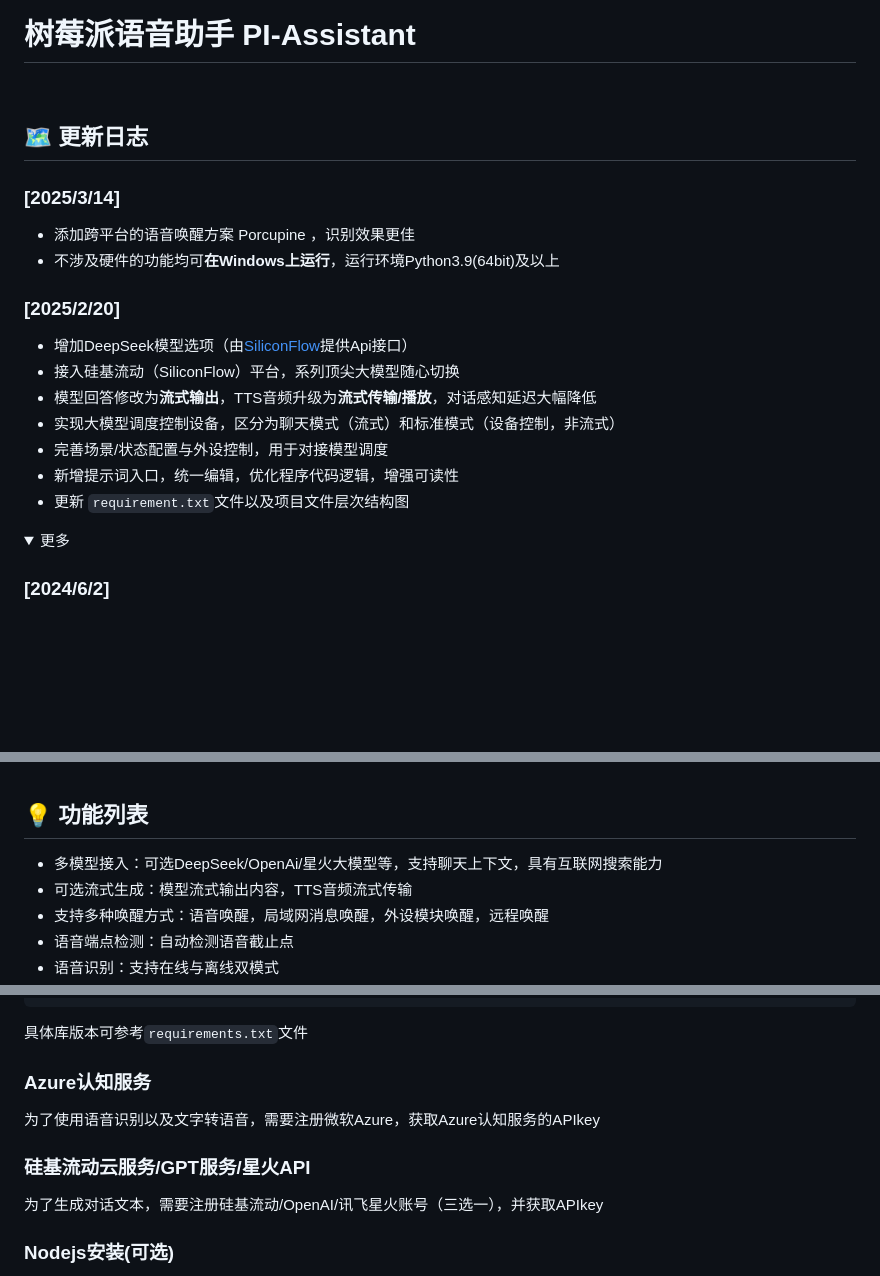
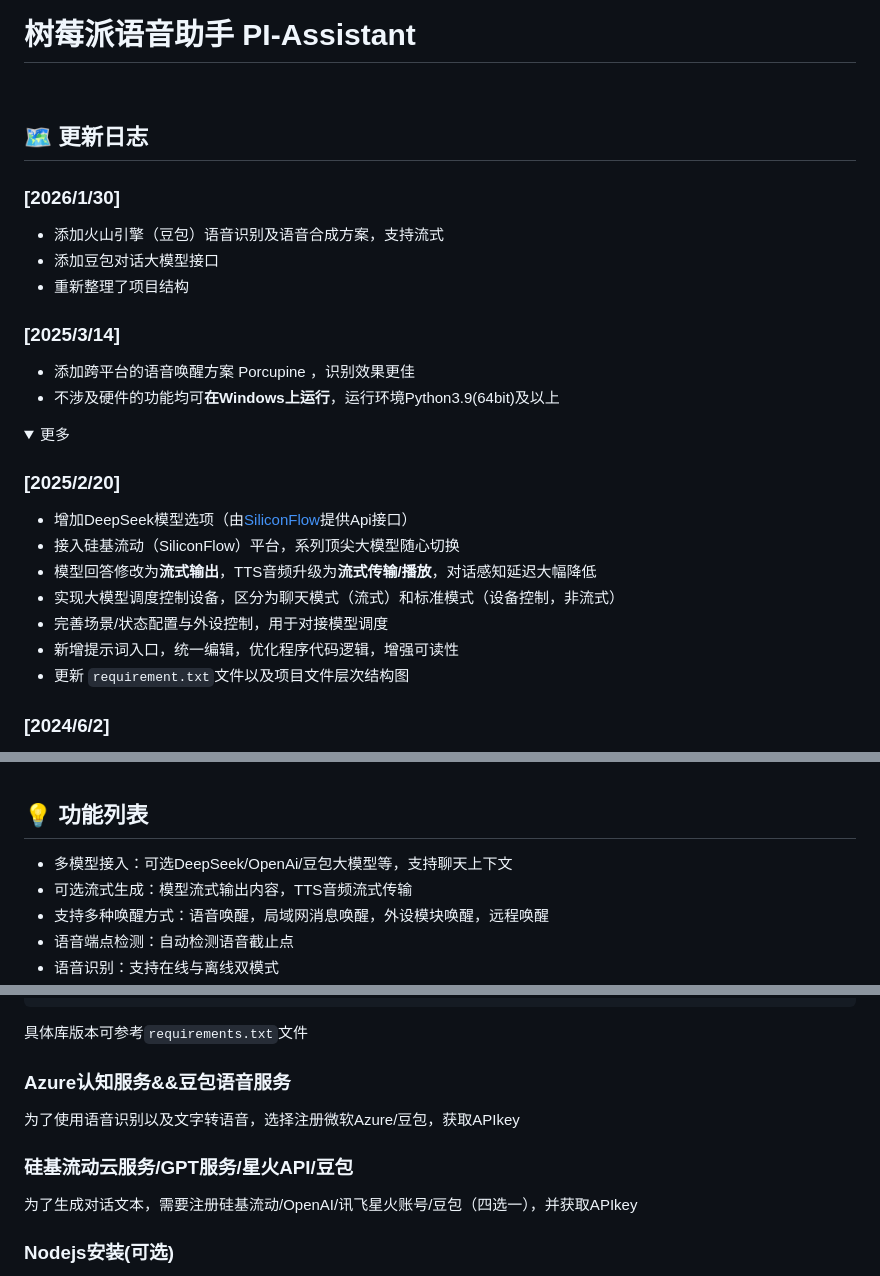
Before and after one commit to Lucky-183/PI-Assistant, a Markdown page: README.md, 3 parts joined by grey strips. GitHub-like rendering; folded sections open; blank space fills up the shorter version.

````diff
--- a/README.md
+++ b/README.md
@@ -5,10 +5,20 @@
 
 ## 🗺️ 更新日志
 
+### [2026/1/30]
+
+- 添加火山引擎（豆包）语音识别及语音合成方案，支持流式
+- 添加豆包对话大模型接口
+- 重新整理了项目结构
+
 ### [2025/3/14]
 
 - 添加跨平台的语音唤醒方案 Porcupine ，识别效果更佳
 - 不涉及硬件的功能均可**在Windows上运行**，运行环境Python3.9(64bit)及以上
+
+<details>
+
+<summary>更多</summary>
 
 ### [2025/2/20]
 
@@ -20,9 +30,6 @@
 - 新增提示词入口，统一编辑，优化程序代码逻辑，增强可读性
 - 更新 ``` requirement.txt ```文件以及项目文件层次结构图
 
-<details>
-
-<summary>更多</summary>
 
 ### [2024/6/2]
 
@@ -74,7 +81,7 @@
 
 ## 💡 功能列表
 
-- 多模型接入：可选DeepSeek/OpenAi/星火大模型等，支持聊天上下文，具有互联网搜索能力
+- 多模型接入：可选DeepSeek/OpenAi/豆包大模型等，支持聊天上下文
 - 可选流式生成：模型流式输出内容，TTS音频流式传输
 - 支持多种唤醒方式：语音唤醒，局域网消息唤醒，外设模块唤醒，远程唤醒
 - 语音端点检测：自动检测语音截止点
@@ -105,13 +112,13 @@ pip install azure-cognitiveservices-speech loguru requests arcade RPi.GPIO pydub
 
 具体库版本可参考```requirements.txt```文件
 
-### Azure认知服务
+### Azure认知服务&&豆包语音服务
 
-为了使用语音识别以及文字转语音，需要注册微软Azure，获取Azure认知服务的APIkey
+为了使用语音识别以及文字转语音，选择注册微软Azure/豆包，获取APIkey
 
-### 硅基流动云服务/GPT服务/星火API
+### 硅基流动云服务/GPT服务/星火API/豆包
 
-为了生成对话文本，需要注册硅基流动/OpenAI/讯飞星火账号（三选一），并获取APIkey
+为了生成对话文本，需要注册硅基流动/OpenAI/讯飞星火账号/豆包（四选一），并获取APIkey
 
 ### Nodejs安装(可选)
 
````
Also changed, not shown: other parts of README.md (+0 -3 lines).
